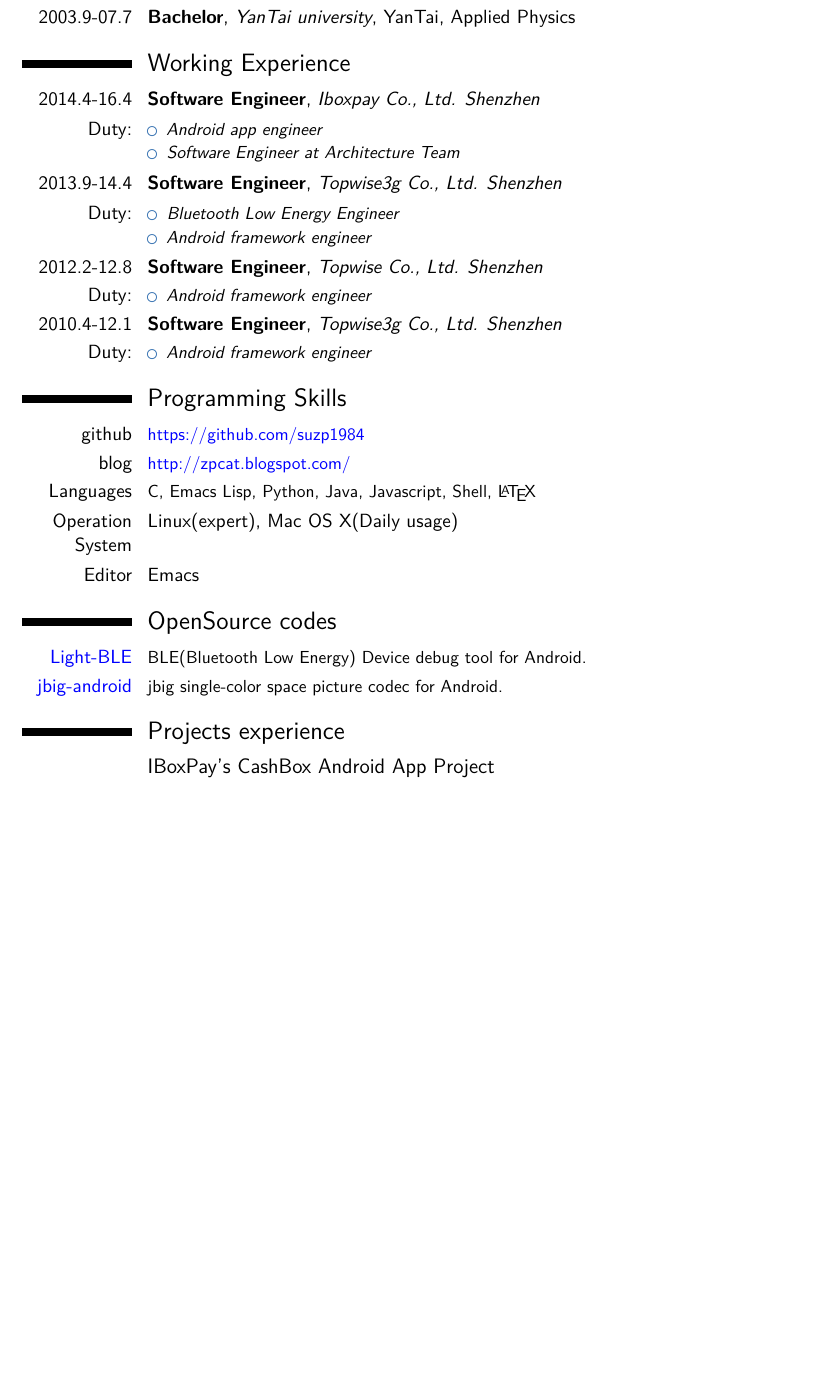
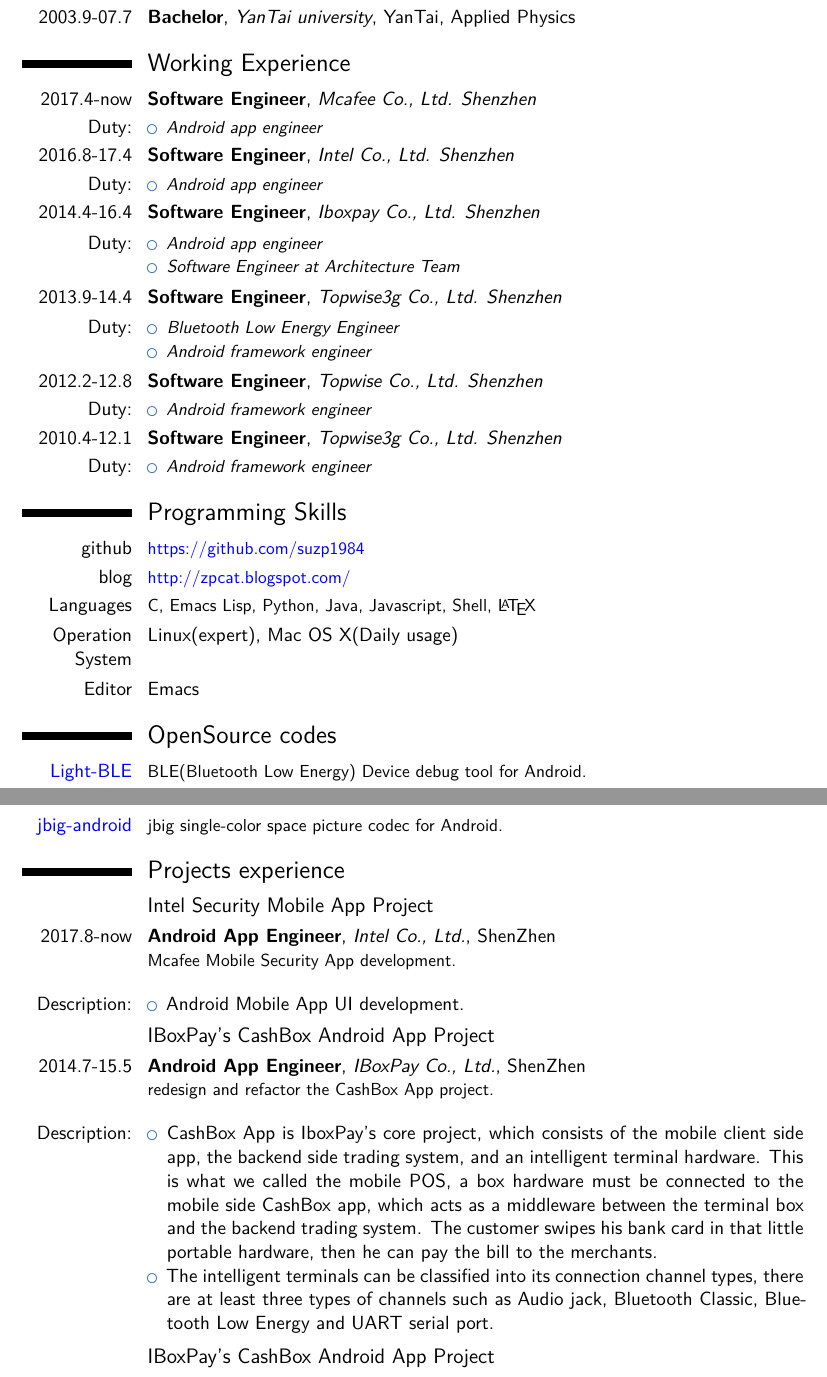
Before and after one commit to suzp1984/SelfPortait, a LaTeX CV (moderncv_tex/mycv-en.tex): part of page 1 of 3 before the commit and two parts of pages 1 and 2 of 4 after it, the two joined at a grey line, cut so that both start at the same text, the shorter picture padded with empty space. Compiled offline with XeLaTeX; a missing font is replaced by an installed copy or a similar font.

Commit message:
update en resume

```diff
--- a/moderncv_tex/mycv-en.tex
+++ b/moderncv_tex/mycv-en.tex
@@ -39,7 +39,7 @@
 \familyname{Su}
 %\title{简历题目 (可选项)}                      % 可选项、如不需要可删除本行
 %\address{街道及门牌号}{邮编及城市}             % 可选项、如不需要可删除本行
-\mobile{+86~***********}                         % 可选项、如不需要可删除本行
+\mobile{+86~18589090105}                         % 可选项、如不需要可删除本行
 %\phone{+2~(345)~678~901}                          % 可选项、如不需要可删除本行
 %\fax{+3~(456)~789~012}                            % 可选项、如不需要可删除本行
 \email{suzp1984@gmail.com}                    % 可选项、如不需要可删除本行
@@ -73,7 +73,20 @@
 %\cvitem{说明}{\small 论文简介}
 
 \section{Working Experience}
-%\subsection{专业}
+\cventry{2017.4-now}{Software Engineer}{Mcafee Co., Ltd. Shenzhen}{}{}{%
+}
+\cvitem{Duty:}{%
+\begin{itemize}
+\item {\small \emph {Android app engineer}}
+\end{itemize}
+}
+\cventry{2016.8-17.4}{Software Engineer}{Intel Co., Ltd. Shenzhen}{}{}{%
+}
+\cvitem{Duty:}{%
+\begin{itemize}
+\item {\small \emph {Android app engineer}}
+\end{itemize}
+}
 \cventry{2014.4-16.4}{Software Engineer}{Iboxpay Co., Ltd. Shenzhen}{}{}{%
 }
 \cvitem{Duty:}{%
@@ -113,6 +126,26 @@
 \cvitem{\href{https://github.com/suzp1984/jbig-android}{\color{blue}{jbig-android}}}{\small jbig single-color space picture codec for Android.}
 
 \section{Projects experience}
+\subsection{Intel Security Mobile App Project}
+\cventry{2017.8-now}{Android App Engineer}{Intel Co., Ltd.}{ShenZhen}{}{%
+Mcafee Mobile Security App development.\newline{}%
+}
+\cvitem{Description:}{%
+\begin{itemize}
+\item Android Mobile App UI development.
+\end{itemize}
+}
+\subsection{IBoxPay's CashBox Android App Project}
+\cventry{2014.7-15.5}{Android App Engineer}{IBoxPay Co., Ltd.}{ShenZhen}{}{%
+redesign and refactor the CashBox App project.\newline{}%
+}
+\cvitem{Description:}{%
+\begin{itemize}
+\item CashBox App is IboxPay's core project, which consists of the mobile client side app, the backend side trading system, and an intelligent terminal hardware. This is what we called the mobile POS, a box hardware must be connected to the mobile side CashBox app, which acts as a middleware between the terminal box and the backend trading system. The customer swipes his bank card in that little portable hardware, then he can pay the bill to the merchants.
+\item The intelligent terminals can be classified into its connection channel types, there are at least three types of channels such as Audio jack, Bluetooth Classic, Bluetooth Low Energy and UART serial port.
+\end{itemize}
+}
+
 \subsection{IBoxPay's CashBox Android App Project}
 \cventry{2014.7-15.5}{Android App Engineer}{IBoxPay Co., Ltd.}{ShenZhen}{}{%
 redesign and refactor the CashBox App project.\newline{}%
```
Also changed, not shown: moderncv_tex/mycv-en.pdf.
